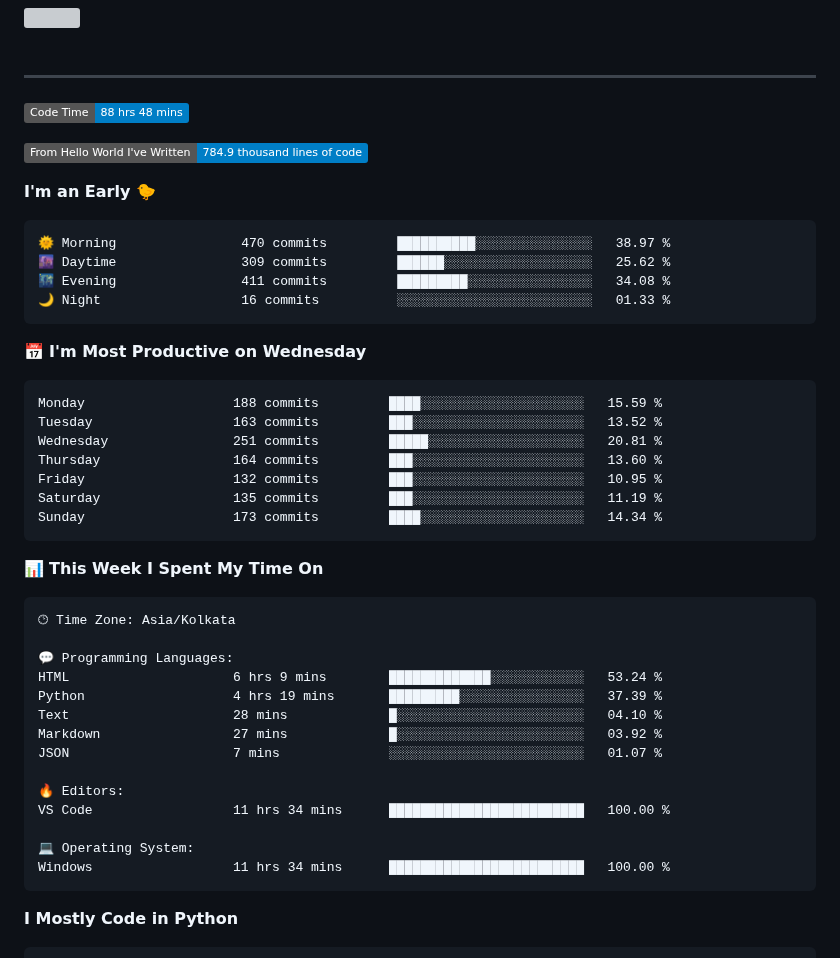
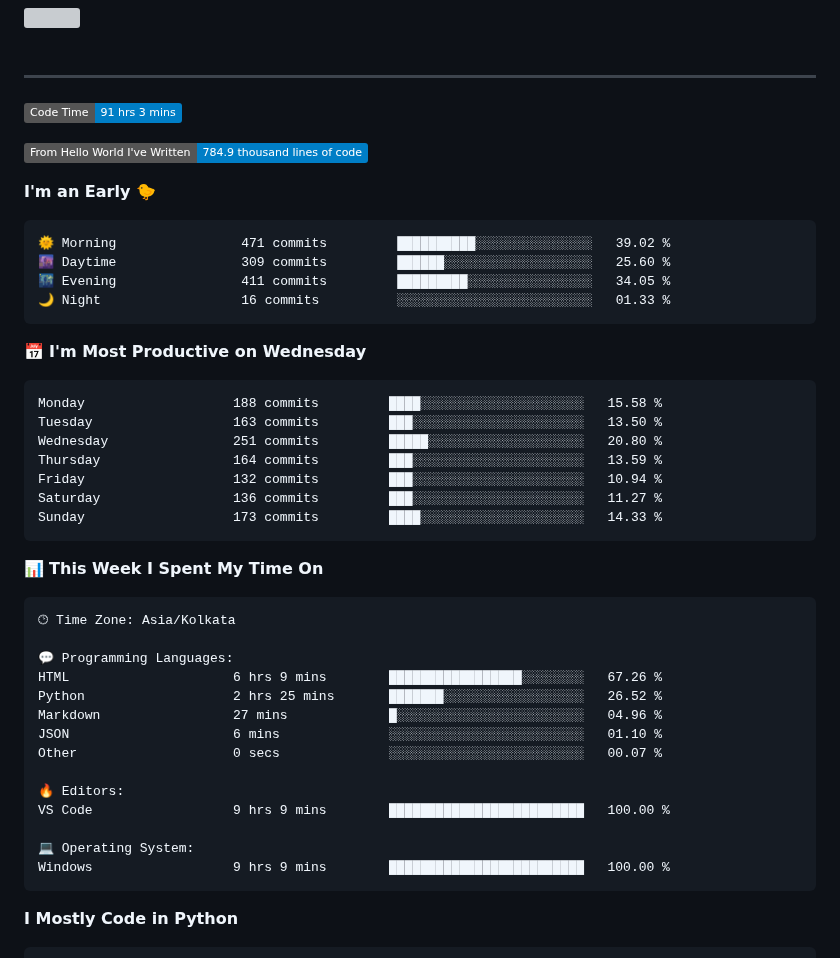
Before and after one commit to SpreadSheets600/SpreadSheets600, a Markdown page: README.md, the part around the change. GitHub-like rendering; badges without logos; grey boxes are pictures that could not be loaded.

Commit message:
Updated with Dev Metrics

````diff
--- a/README.md
+++ b/README.md
@@ -305,28 +305,28 @@
 
 ---
 <!--START_SECTION:waka-->
-![Code Time](http://img.shields.io/badge/Code%20Time-88%20hrs%2048%20mins-blue)
+![Code Time](http://img.shields.io/badge/Code%20Time-91%20hrs%203%20mins-blue)
 
 ![Lines of code](https://img.shields.io/badge/From%20Hello%20World%20I%27ve%20Written-784.9%20thousand%20lines%20of%20code-blue)
 
 **I'm an Early 🐤**
 
 ```text
-🌞 Morning                470 commits         ██████████░░░░░░░░░░░░░░░   38.97 %
-🌆 Daytime                309 commits         ██████░░░░░░░░░░░░░░░░░░░   25.62 %
-🌃 Evening                411 commits         █████████░░░░░░░░░░░░░░░░   34.08 %
+🌞 Morning                471 commits         ██████████░░░░░░░░░░░░░░░   39.02 %
+🌆 Daytime                309 commits         ██████░░░░░░░░░░░░░░░░░░░   25.60 %
+🌃 Evening                411 commits         █████████░░░░░░░░░░░░░░░░   34.05 %
 🌙 Night                  16 commits          ░░░░░░░░░░░░░░░░░░░░░░░░░   01.33 %
 ```
 📅 **I'm Most Productive on Wednesday**
 
 ```text
-Monday                   188 commits         ████░░░░░░░░░░░░░░░░░░░░░   15.59 %
-Tuesday                  163 commits         ███░░░░░░░░░░░░░░░░░░░░░░   13.52 %
-Wednesday                251 commits         █████░░░░░░░░░░░░░░░░░░░░   20.81 %
-Thursday                 164 commits         ███░░░░░░░░░░░░░░░░░░░░░░   13.60 %
-Friday                   132 commits         ███░░░░░░░░░░░░░░░░░░░░░░   10.95 %
-Saturday                 135 commits         ███░░░░░░░░░░░░░░░░░░░░░░   11.19 %
-Sunday                   173 commits         ████░░░░░░░░░░░░░░░░░░░░░   14.34 %
+Monday                   188 commits         ████░░░░░░░░░░░░░░░░░░░░░   15.58 %
+Tuesday                  163 commits         ███░░░░░░░░░░░░░░░░░░░░░░   13.50 %
+Wednesday                251 commits         █████░░░░░░░░░░░░░░░░░░░░   20.80 %
+Thursday                 164 commits         ███░░░░░░░░░░░░░░░░░░░░░░   13.59 %
+Friday                   132 commits         ███░░░░░░░░░░░░░░░░░░░░░░   10.94 %
+Saturday                 136 commits         ███░░░░░░░░░░░░░░░░░░░░░░   11.27 %
+Sunday                   173 commits         ████░░░░░░░░░░░░░░░░░░░░░   14.33 %
 ```
 
 
@@ -336,17 +336,17 @@ Sunday                   173 commits         ████░░░░░░░
 🕑︎ Time Zone: Asia/Kolkata
 
 💬 Programming Languages:
-HTML                     6 hrs 9 mins        █████████████░░░░░░░░░░░░   53.24 %
-Python                   4 hrs 19 mins       █████████░░░░░░░░░░░░░░░░   37.39 %
-Text                     28 mins             █░░░░░░░░░░░░░░░░░░░░░░░░   04.10 %
-Markdown                 27 mins             █░░░░░░░░░░░░░░░░░░░░░░░░   03.92 %
-JSON                     7 mins              ░░░░░░░░░░░░░░░░░░░░░░░░░   01.07 %
+HTML                     6 hrs 9 mins        █████████████████░░░░░░░░   67.26 %
+Python                   2 hrs 25 mins       ███████░░░░░░░░░░░░░░░░░░   26.52 %
+Markdown                 27 mins             █░░░░░░░░░░░░░░░░░░░░░░░░   04.96 %
+JSON                     6 mins              ░░░░░░░░░░░░░░░░░░░░░░░░░   01.10 %
+Other                    0 secs              ░░░░░░░░░░░░░░░░░░░░░░░░░   00.07 %
 
 🔥 Editors:
-VS Code                  11 hrs 34 mins      █████████████████████████   100.00 %
+VS Code                  9 hrs 9 mins        █████████████████████████   100.00 %
 
 💻 Operating System:
-Windows                  11 hrs 34 mins      █████████████████████████   100.00 %
+Windows                  9 hrs 9 mins        █████████████████████████   100.00 %
 ```
 
 **I Mostly Code in Python**
````
